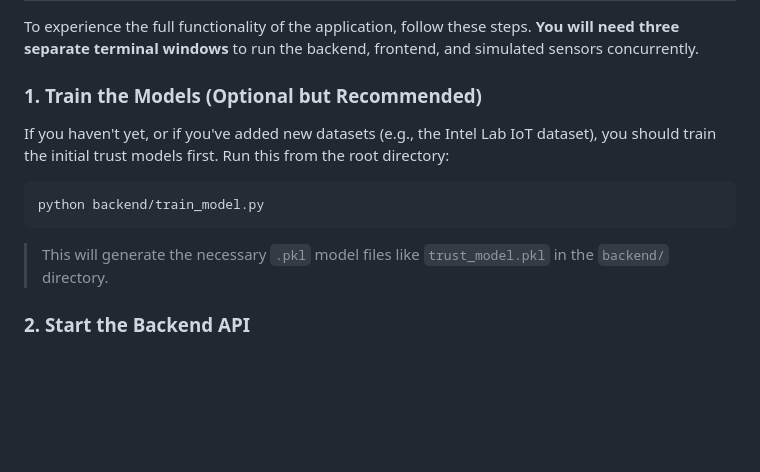
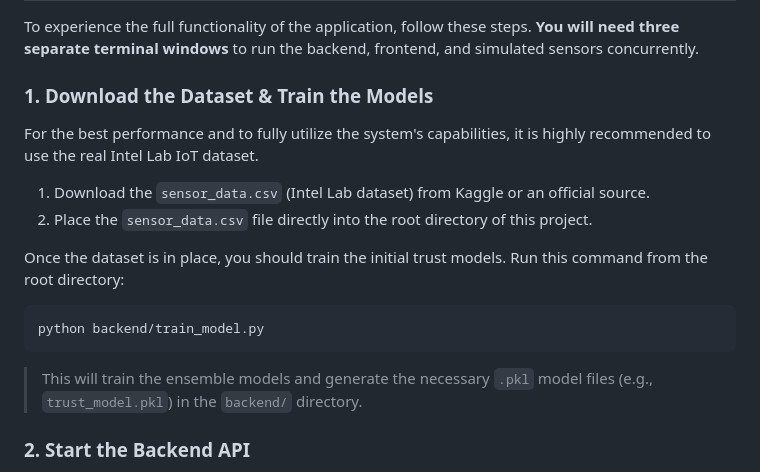
Before and after one commit to piyushram612/TrustChain, a Markdown page: README.md, the part around the change. GitHub-like rendering; blank space fills up the shorter version.

Commit message:
docs: add instructions to download Intel dataset

````diff
--- a/README.md
+++ b/README.md
@@ -26,13 +26,17 @@ pip install pandas numpy scikit-learn Flask flask-cors joblib streamlit requests
 
 To experience the full functionality of the application, follow these steps. **You will need three separate terminal windows** to run the backend, frontend, and simulated sensors concurrently.
 
-### 1. Train the Models (Optional but Recommended)
-If you haven't yet, or if you've added new datasets (e.g., the Intel Lab IoT dataset), you should train the initial trust models first. Run this from the root directory:
+### 1. Download the Dataset & Train the Models
+For the best performance and to fully utilize the system's capabilities, it is highly recommended to use the real Intel Lab IoT dataset.
+1. Download the `sensor_data.csv` (Intel Lab dataset) from Kaggle or an official source.
+2. Place the `sensor_data.csv` file directly into the root directory of this project.
+
+Once the dataset is in place, you should train the initial trust models. Run this command from the root directory:
 
 ```bash
 python backend/train_model.py
 ```
-> This will generate the necessary `.pkl` model files like `trust_model.pkl` in the `backend/` directory.
+> This will train the ensemble models and generate the necessary `.pkl` model files (e.g., `trust_model.pkl`) in the `backend/` directory.
 
 ### 2. Start the Backend API
 In your **first terminal**, execute the backend. This initializes the machine-learning pipeline, handles incoming API requests from sensors, and maintains the simulated Blockchain.
````
